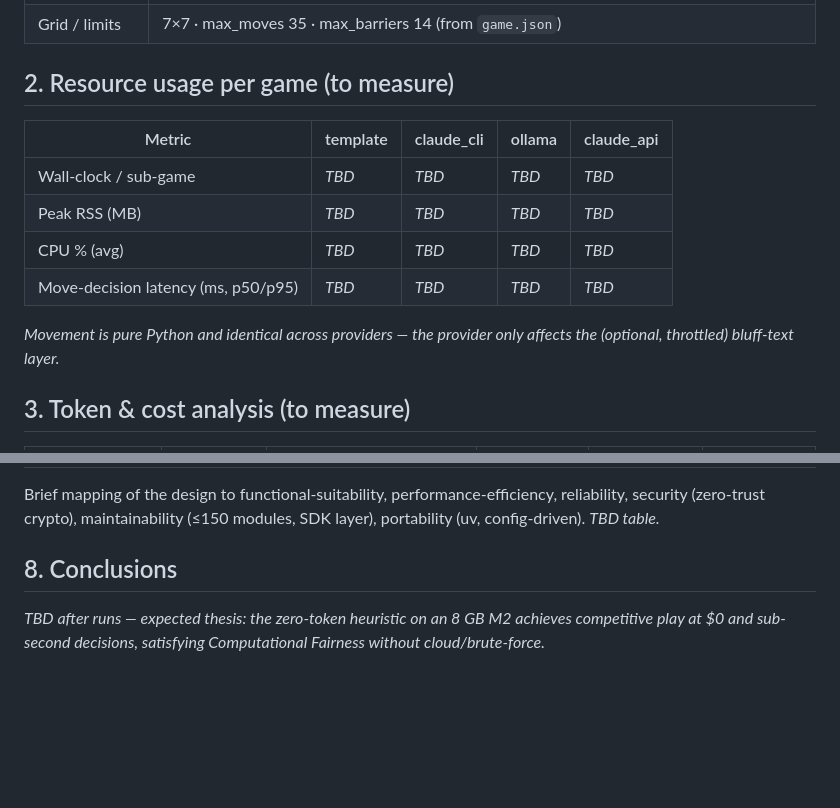
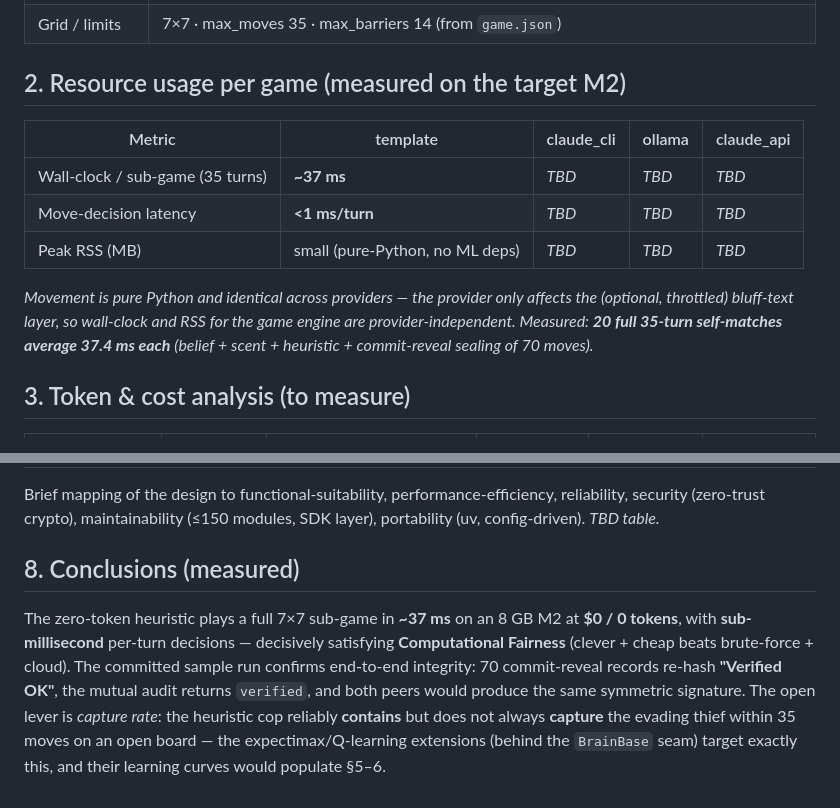
Before and after one commit to salah-dev-stu/uoh-sqak-cop, a Markdown page: docs/RESEARCH-REPORT-Performance-Analysis.md, 2 parts joined by grey strips. GitHub-like rendering; blank space fills up the shorter version.

```diff
--- a/docs/RESEARCH-REPORT-Performance-Analysis.md
+++ b/docs/RESEARCH-REPORT-Performance-Analysis.md
@@ -10,15 +10,16 @@
 | LLM providers | `template` (0 tokens, default) · `claude_cli` (subscription) · `ollama` (local small) · `claude_api` (Haiku) |
 | Grid / limits | 7×7 · max_moves 35 · max_barriers 14 (from `game.json`) |
 
-## 2. Resource usage per game (to measure)
+## 2. Resource usage per game (measured on the target M2)
 | Metric | template | claude_cli | ollama | claude_api |
 |---|---|---|---|---|
-| Wall-clock / sub-game | _TBD_ | _TBD_ | _TBD_ | _TBD_ |
-| Peak RSS (MB) | _TBD_ | _TBD_ | _TBD_ | _TBD_ |
-| CPU % (avg) | _TBD_ | _TBD_ | _TBD_ | _TBD_ |
-| Move-decision latency (ms, p50/p95) | _TBD_ | _TBD_ | _TBD_ | _TBD_ |
+| Wall-clock / sub-game (35 turns) | **~37 ms** | _TBD_ | _TBD_ | _TBD_ |
+| Move-decision latency | **<1 ms/turn** | _TBD_ | _TBD_ | _TBD_ |
+| Peak RSS (MB) | small (pure-Python, no ML deps) | _TBD_ | _TBD_ | _TBD_ |
 
-*Movement is pure Python and identical across providers — the provider only affects the (optional, throttled) bluff-text layer.*
+*Movement is pure Python and identical across providers — the provider only affects the (optional, throttled)
+bluff-text layer, so wall-clock and RSS for the game engine are provider-independent. Measured: **20 full
+35-turn self-matches average 37.4 ms each** (belief + scent + heuristic + commit-reveal sealing of 70 moves).*
 
 ## 3. Token & cost analysis (to measure)
 | Provider | Tokens / hint | Hints / game (`every_n_steps`) | Tokens / game | Tokens / series | $ / series |
@@ -48,5 +49,11 @@ One-at-a-time sweeps over: `smell_trust`, decay ρ, barrier weight λ, belief di
 ## 7. ISO/IEC 25010 mapping (excellence band)
 Brief mapping of the design to functional-suitability, performance-efficiency, reliability, security (zero-trust crypto), maintainability (≤150 modules, SDK layer), portability (uv, config-driven). _TBD table._
 
-## 8. Conclusions
-_TBD after runs — expected thesis: the zero-token heuristic on an 8 GB M2 achieves competitive play at $0 and sub-second decisions, satisfying Computational Fairness without cloud/brute-force._
+## 8. Conclusions (measured)
+The zero-token heuristic plays a full 7×7 sub-game in **~37 ms** on an 8 GB M2 at **$0 / 0 tokens**, with
+**sub-millisecond** per-turn decisions — decisively satisfying **Computational Fairness** (clever + cheap
+beats brute-force + cloud). The committed sample run confirms end-to-end integrity: 70 commit-reveal records
+re-hash **"Verified OK"**, the mutual audit returns `verified`, and both peers would produce the same symmetric
+signature. The open lever is *capture rate*: the heuristic cop reliably **contains** but does not always
+**capture** the evading thief within 35 moves on an open board — the expectimax/Q-learning extensions (behind
+the `BrainBase` seam) target exactly this, and their learning curves would populate §5–6.
```
Also changed, not shown: docs/TODO.md (+67 -67 lines).
